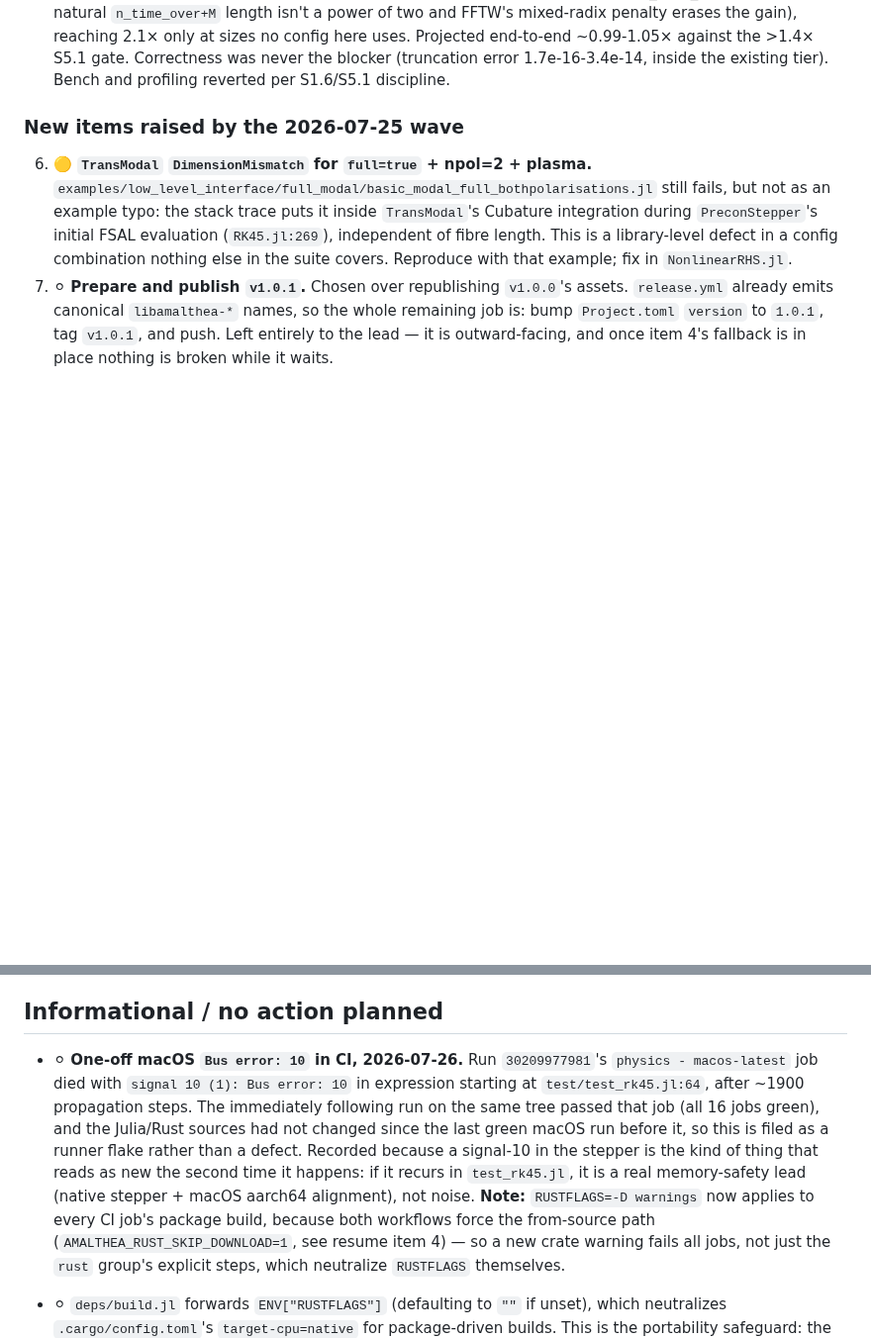
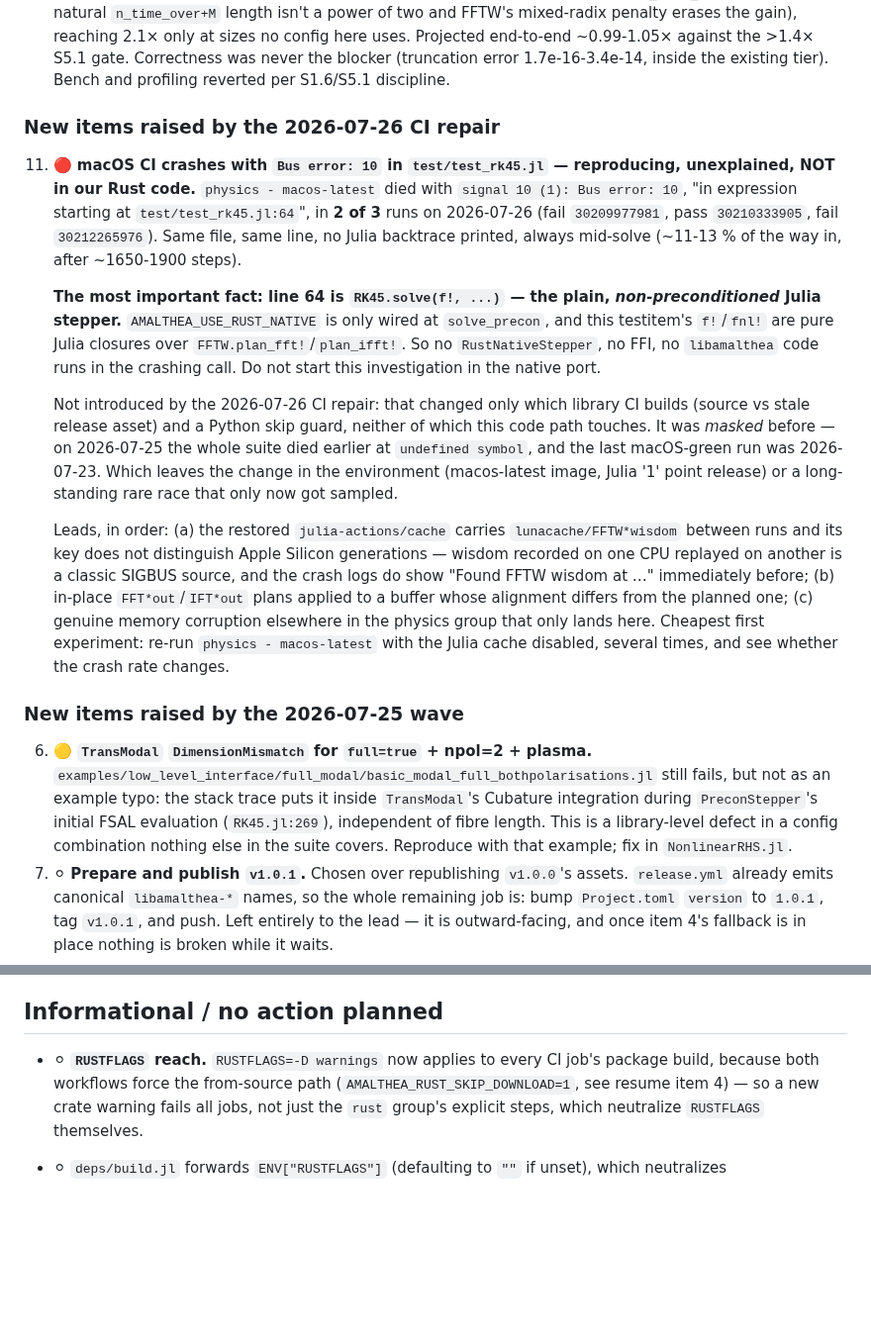
Before and after one commit to vdiego28/Amalthea.jl, a Markdown page: docs/dev/BACKLOG.md, 2 parts joined by grey strips. Shown at 99% size. Rendered like a GitHub page; blank space fills up the shorter version.

Commit message:
Backlog: file the reproducing macOS Bus error as item 11
Filed it as a flake an hour ago on one sample; it has now failed 2 of 3
macos-latest physics runs at the same file and line, so that call was
wrong. Records the load-bearing detail for whoever picks it up: line 64 is
the plain RK45.solve, not solve_precon, so no native stepper and no FFI
code runs in the crashing call — the native port is the wrong place to
start looking.

Co-Authored-By: Claude Opus 5 <noreply@anthropic.com>

```diff
--- a/docs/dev/BACKLOG.md
+++ b/docs/dev/BACKLOG.md
@@ -101,6 +101,42 @@ or "verified" inside a superseded narrative do not outrank this list.
    Projected end-to-end ~0.99-1.05× against the >1.4× S5.1 gate. Correctness
    was never the blocker (truncation error 1.7e-16-3.4e-14, inside the
    existing tier). Bench and profiling reverted per S1.6/S5.1 discipline.
+
+### New items raised by the 2026-07-26 CI repair
+
+11. 🔴 **macOS CI crashes with `Bus error: 10` in `test/test_rk45.jl` —
+    reproducing, unexplained, NOT in our Rust code.** `physics -
+    macos-latest` died with `signal 10 (1): Bus error: 10`, "in expression
+    starting at `test/test_rk45.jl:64`", in **2 of 3** runs on 2026-07-26
+    (fail `30209977981`, pass `30210333905`, fail `30212265976`). Same file,
+    same line, no Julia backtrace printed, always mid-solve (~11-13 % of the
+    way in, after ~1650-1900 steps).
+
+    **The most important fact: line 64 is `RK45.solve(f!, ...)` — the plain,
+    *non-preconditioned* Julia stepper.** `AMALTHEA_USE_RUST_NATIVE` is only
+    wired at `solve_precon`, and this testitem's `f!`/`fnl!` are pure Julia
+    closures over `FFTW.plan_fft!`/`plan_ifft!`. So no `RustNativeStepper`,
+    no FFI, no `libamalthea` code runs in the crashing call. Do not start
+    this investigation in the native port.
+
+    Not introduced by the 2026-07-26 CI repair: that changed only which
+    library CI builds (source vs stale release asset) and a Python skip
+    guard, neither of which this code path touches. It was *masked* before —
+    on 2026-07-25 the whole suite died earlier at `undefined symbol`, and the
+    last macOS-green run was 2026-07-23. Which leaves the change in the
+    environment (macos-latest image, Julia '1' point release) or a
+    long-standing rare race that only now got sampled.
+
+    Leads, in order: (a) the restored `julia-actions/cache` carries
+    `lunacache/FFTW*wisdom` between runs and its key does not distinguish
+    Apple Silicon generations — wisdom recorded on one CPU replayed on
+    another is a classic SIGBUS source, and the crash logs do show "Found
+    FFTW wisdom at …" immediately before; (b) in-place `FFT*out`/`IFT*out`
+    plans applied to a buffer whose alignment differs from the planned one;
+    (c) genuine memory corruption elsewhere in the physics group that only
+    lands here. Cheapest first experiment: re-run `physics - macos-latest`
+    with the Julia cache disabled, several times, and see whether the crash
+    rate changes.
 
 ### New items raised by the 2026-07-25 wave
 
@@ -1296,17 +1332,7 @@ amending it.*
 
 ## Informational / no action planned
 
-- ⚪ **One-off macOS `Bus error: 10` in CI, 2026-07-26.** Run `30209977981`'s
-  `physics - macos-latest` job died with `signal 10 (1): Bus error: 10` in
-  expression starting at `test/test_rk45.jl:64`, after ~1900 propagation
-  steps. The immediately following run on the same tree passed that job (all
-  16 jobs green), and the Julia/Rust sources had not changed since the last
-  green macOS run before it, so this is filed as a runner flake rather than a
-  defect. Recorded because a signal-10 in the stepper is the kind of thing
-  that reads as new the second time it happens: if it recurs in
-  `test_rk45.jl`, it is a real memory-safety lead (native stepper + macOS
-  aarch64 alignment), not noise.
-  **Note:** `RUSTFLAGS=-D warnings` now applies to every CI job's package
+- ⚪ **`RUSTFLAGS` reach.** `RUSTFLAGS=-D warnings` now applies to every CI job's package
   build, because both workflows force the from-source path
   (`AMALTHEA_RUST_SKIP_DOWNLOAD=1`, see resume item 4) — so a new crate
   warning fails all jobs, not just the `rust` group's explicit steps, which
```
